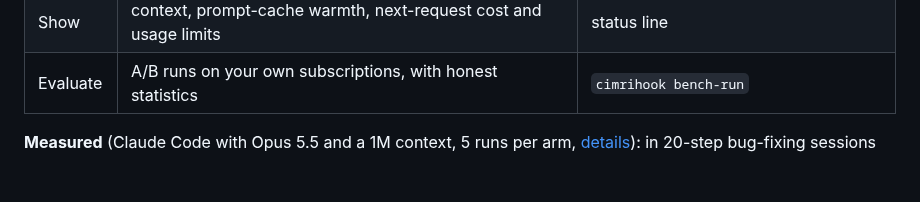
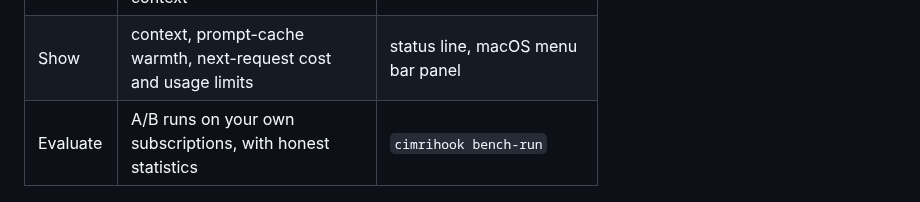
Before and after one commit to senoldogann/CimriHook, a Markdown page: README.md, the part around one of its changes. Drawn GitHub-style; pictures changed too: docs/images/menu-bar-panel.png (added); blank space fills up the shorter version.

Commit message:
Show the menu bar panel and project badges at the top of the README
Co-Authored-By: Claude Opus 5.5 (1M context) <noreply@anthropic.com>

```diff
--- a/README.md
+++ b/README.md
@@ -15,6 +23,6 @@ context; CimriHook manages how long it stays there, through the agents' own sett
 | Govern | sets the compaction window your data calls for, with the agent's own setting | `cimrihook init --compact-window N`, also `--agent codex` |
 | Guard | asks once before an idle session re-caches its whole context | `UserPromptSubmit` hook |
-| Show | context, prompt-cache warmth, next-request cost and usage limits | status line |
+| Show | context, prompt-cache warmth, next-request cost and usage limits | status line, macOS menu bar panel |
 | Evaluate | A/B runs on your own subscriptions, with honest statistics | `cimrihook bench-run` |
 
 **Measured** (Claude Code with Opus 5.5 and a 1M context, 5 runs per arm,
```
Also changed, not shown: other parts of README.md (+9 -1 lines).
